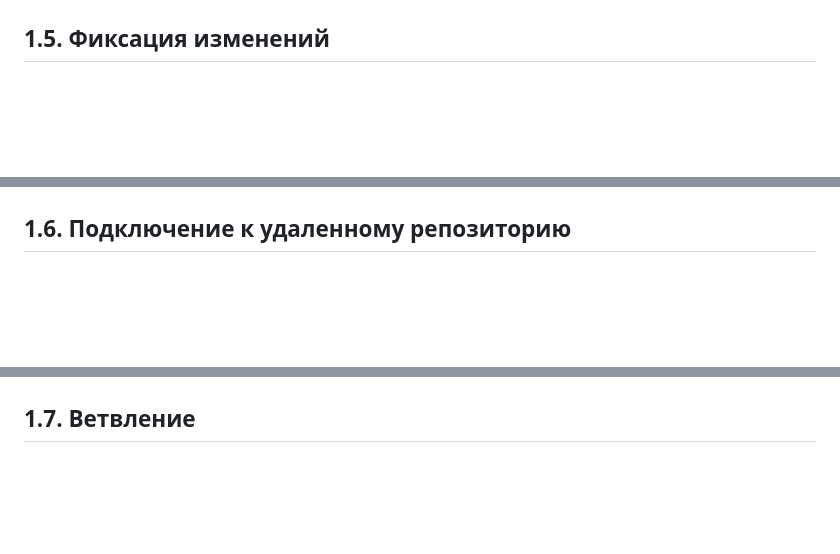
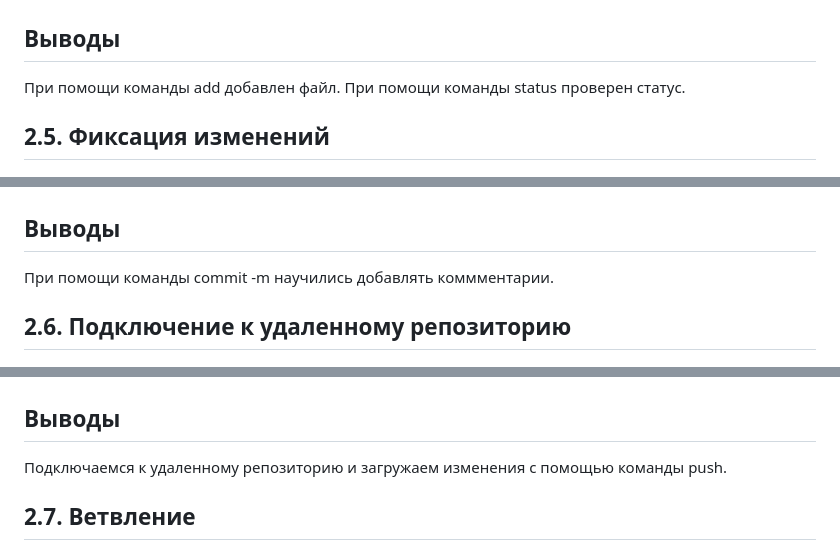
Before and after one commit to GanievaAnastasiia/Software_Engineering, a Markdown page: Тема_1.md, 3 parts joined by grey strips. GitHub-like rendering; blank space fills up the shorter version.

Commit message:
Добавление выводов к заданиям

```diff
--- a/Тема_1.md
+++ b/Тема_1.md
@@ -42,13 +48,22 @@
 ![подготовка файла](https://github.com/GanievaAnastasiia/Software_Engineering/blob/Tema_1/Images/img_4.png)
 
-## 1.5. Фиксация изменений
+## Выводы
+При помощи команды add добавлен файл. При помощи команды status проверен статус.
+
+## 2.5. Фиксация изменений
 ![фиксация изменений](https://github.com/GanievaAnastasiia/Software_Engineering/blob/Tema_1/Images/img_5.png)
 
-## 1.6. Подключение к удаленному репозиторию
+## Выводы
+При помощи команды commit -m научились добавлять коммментарии.
+
+## 2.6. Подключение к удаленному репозиторию
 ![image](https://github.com/GanievaAnastasiia/Software_Engineering/blob/Tema_1/Images/img_6.png)
 ![image](https://github.com/GanievaAnastasiia/Software_Engineering/blob/Tema_1/Images/img_7.png)
 
-## 1.7. Ветвление
+## Выводы
+Подключаемся к удаленному репозиторию и загружаем изменения с помощью команды push.
+
+## 2.7. Ветвление
 ![image](https://github.com/GanievaAnastasiia/Software_Engineering/blob/Tema_1/Images/img_8.png)
 ![image](https://github.com/GanievaAnastasiia/Software_Engineering/blob/Tema_1/Images/img_9.png)
 
```
Also changed, not shown: other parts of Тема_1.md (+44 -14 lines), Images/img_14.png.
